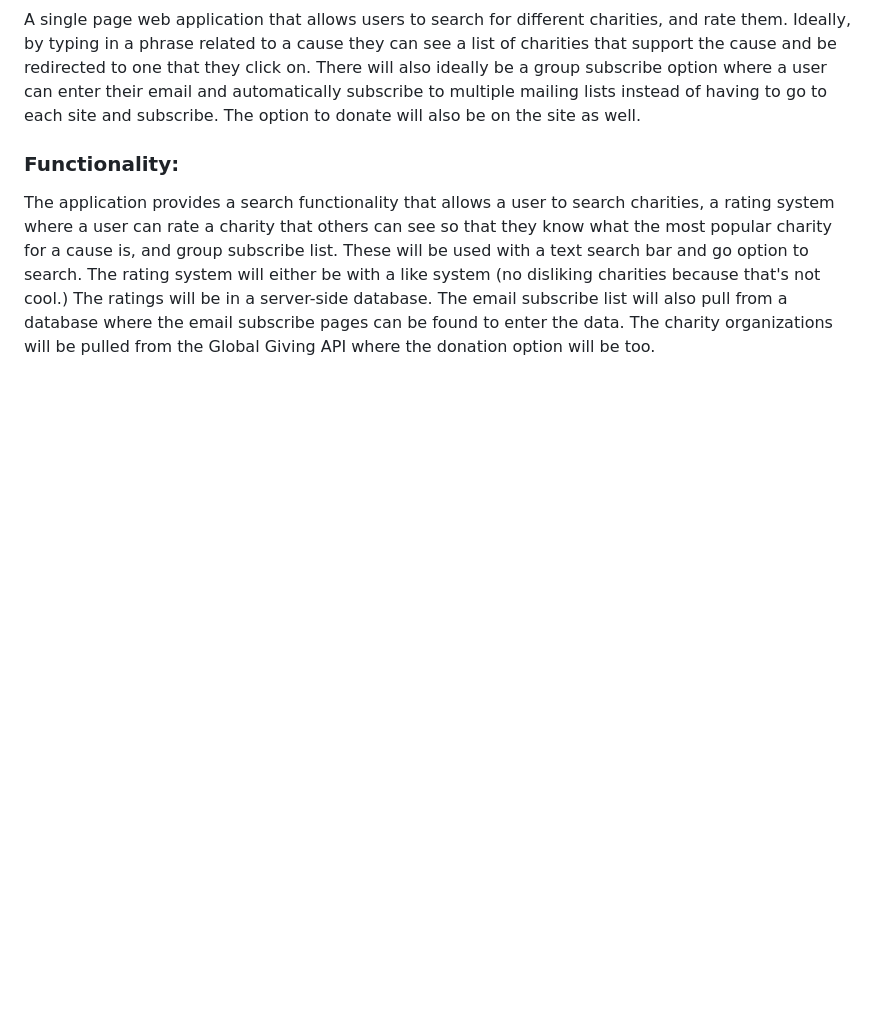
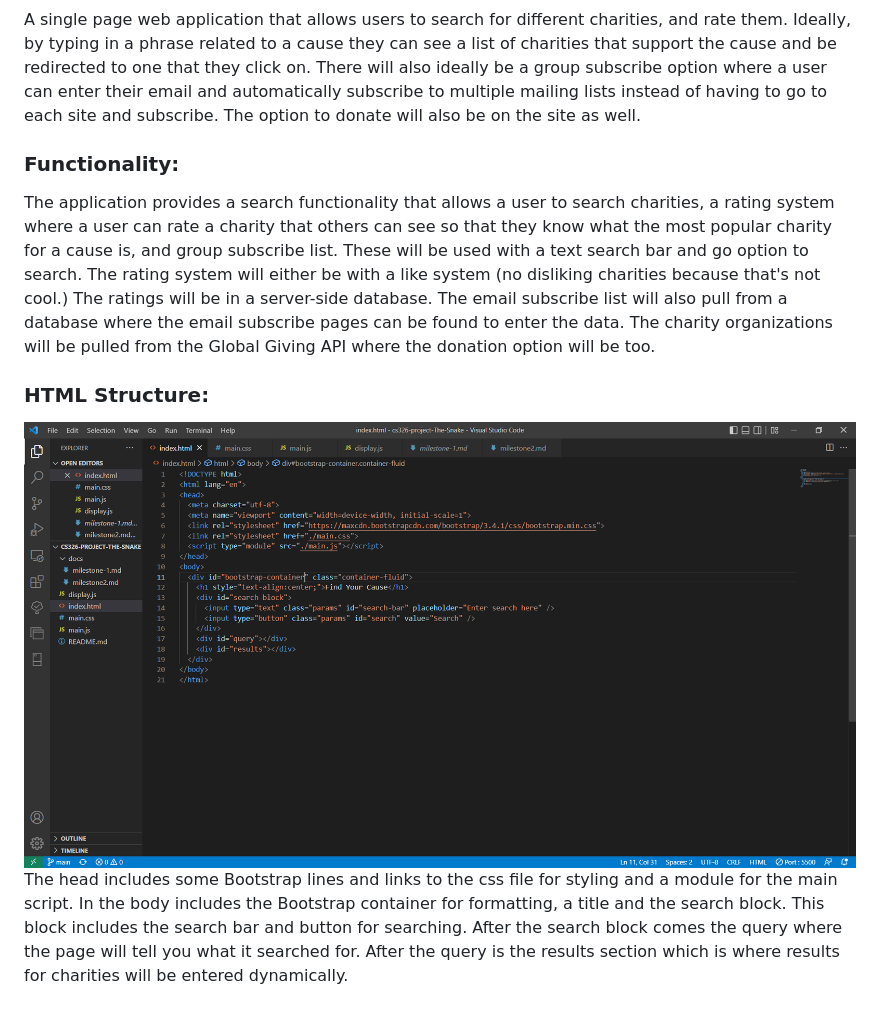
Before and after one commit to jrott36/cs326-project-The-Snake, a Markdown page: docs/milestone2.md, the part around the change. Drawn GitHub-style; pictures changed too: docs/HTML Structure.PNG (added); blank space fills up the shorter version.

Commit message:
Added HTML structure documentation and minor UI change

```diff
--- a/docs/milestone2.md
+++ b/docs/milestone2.md
@@ -10,3 +10,7 @@ A single page web application that allows users to search for different charitie
 
 ### Functionality:
 The application provides a search functionality that allows a user to search charities, a rating system where a user can rate a charity that others can see so that they know what the most popular charity for a cause is, and group subscribe list. These will be used with a text search bar and go option to search. The rating system will either be with a like system (no disliking charities because that's not cool.) The ratings will be in a server-side database. The email subscribe list will also pull from a database where the email subscribe pages can be found to enter the data. The charity organizations will be pulled from the Global Giving API where the donation option will be too.
+
+### HTML Structure:
+![Alt text](./HTML%20Structure.PNG)
+The head includes some Bootstrap lines and links to the css file for styling and a module for the main script. In the body includes the Bootstrap container for formatting, a title and the search block. This block includes the search bar and button for searching. After the search block comes the query where the page will tell you what it searched for. After the query is the results section which is where results for charities will be entered dynamically.
```
Also changed, not shown: 2 other files.
